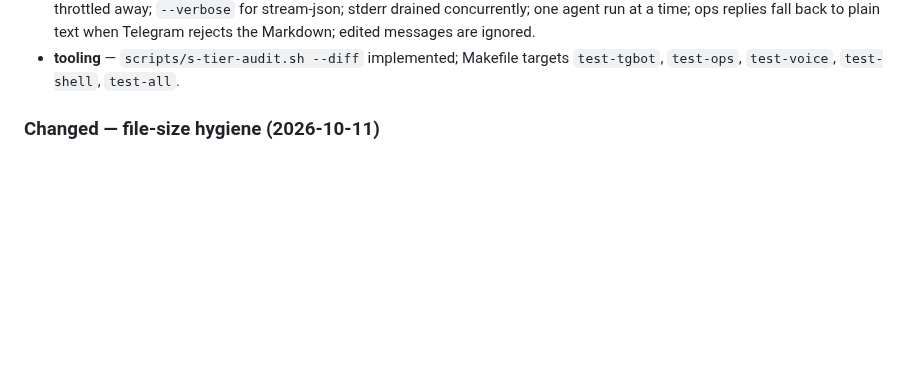
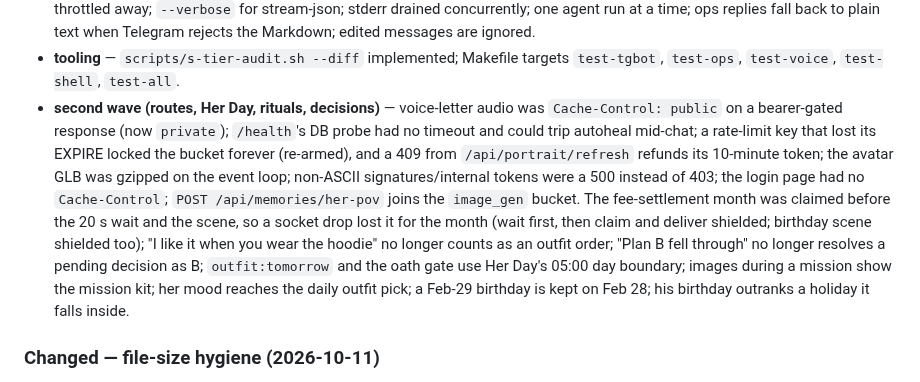
Before and after one commit to Al-Sarraf-Tech/klukai, a Markdown page: CHANGELOG.md, the part around the change. GitHub-like rendering; blank space fills up the shorter version.

Commit message:
docs: record the second audit wave
Co-Authored-By: Claude Fable 5.1 <noreply@anthropic.com>
Claude-Session: https://claude.ai/code/session_01AvrGnSX7QK41SBuGxARe5i

```diff
--- a/CHANGELOG.md
+++ b/CHANGELOG.md
@@ -92,6 +92,22 @@ Handoff: `docs/handoff/2026-10-11-standby-hardening.md`.
   Markdown; edited messages are ignored.
 - **tooling** — `scripts/s-tier-audit.sh --diff` implemented; Makefile
   targets `test-tgbot`, `test-ops`, `test-voice`, `test-shell`, `test-all`.
+- **second wave (routes, Her Day, rituals, decisions)** — voice-letter audio
+  was `Cache-Control: public` on a bearer-gated response (now `private`);
+  `/health`'s DB probe had no timeout and could trip autoheal mid-chat;
+  a rate-limit key that lost its EXPIRE locked the bucket forever (re-armed),
+  and a 409 from `/api/portrait/refresh` refunds its 10-minute token; the
+  avatar GLB was gzipped on the event loop; non-ASCII signatures/internal
+  tokens were a 500 instead of 403; the login page had no `Cache-Control`;
+  `POST /api/memories/her-pov` joins the `image_gen` bucket. The
+  fee-settlement month was claimed before the 20 s wait and the scene, so a
+  socket drop lost it for the month (wait first, then claim and deliver
+  shielded; birthday scene shielded too); "I like it when you wear the
+  hoodie" no longer counts as an outfit order; "Plan B fell through" no
+  longer resolves a pending decision as B; `outfit:tomorrow` and the oath
+  gate use Her Day's 05:00 day boundary; images during a mission show the
+  mission kit; her mood reaches the daily outfit pick; a Feb-29 birthday is
+  kept on Feb 28; his birthday outranks a holiday it falls inside.
 
 ### Changed — file-size hygiene (2026-10-11)
 
```
Also changed, not shown: docs/handoff/2026-10-11-standby-hardening.md (+11 -0 lines).
